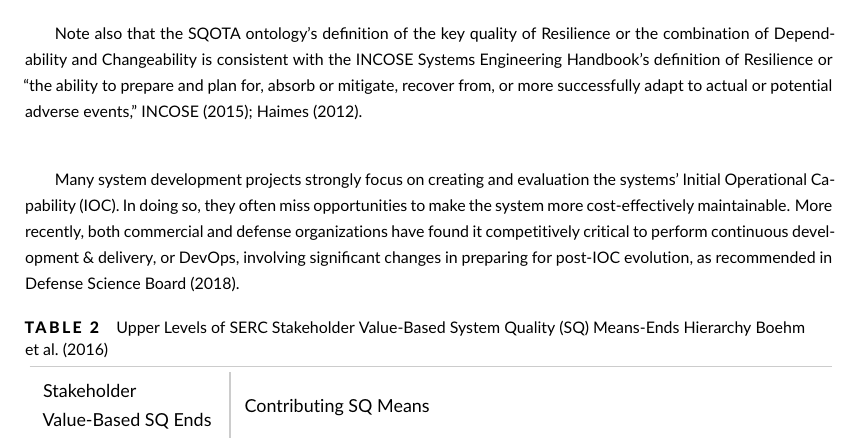
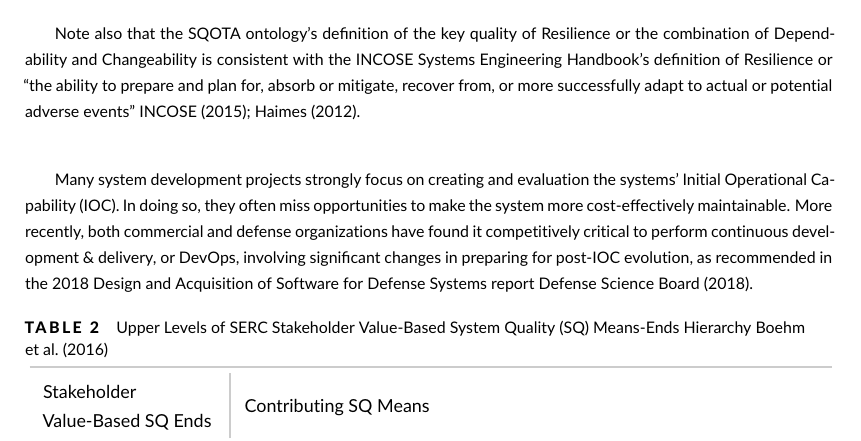
Before and after one commit to pbehghader/SystemsEngineeringJournal, a LaTeX document (main.tex, which reads introduction.tex): part of page 3 of 16, cut so that both start at the same text. Compiled offline with pdfLaTeX.

Commit message:
Two small perfective changes

```diff
--- a/introduction.tex
+++ b/introduction.tex
@@ -39,11 +39,11 @@ Table \ref{tab:pdlcc} provides more detail on fractions of hardware and software
 
 The SQOTA ontology identified Maintainability as not only supporting Affordability in terms of total ownership costs, but also supporting Changeability and Dependability (see Table \ref{tab:SERC_Stakeholder}). Maintainability supports Changeability in terms of rapid adaptability to new opportunities and threats, and also supports Dependability in terms of Availability, in that reducing Mean Time to Repair (MTTR) for a system with a given Reliability in terms of Mean Time Between Failures (MTBF) improves Availability via the equation Availability = MTBF / (MTBF+MTTR) \cite{IIS2:IIS2278}.
 
-Note also that the SQOTA ontology’s definition of the key quality of Resilience or the combination of Dependability and Changeability is consistent with the INCOSE Systems Engineering Handbook’s definition of Resilience or “the ability to prepare and plan for, absorb or mitigate, recover from, or more successfully adapt to actual or potential adverse events,”
+Note also that the SQOTA ontology’s definition of the key quality of Resilience or the combination of Dependability and Changeability is consistent with the INCOSE Systems Engineering Handbook’s definition of Resilience or “the ability to prepare and plan for, absorb or mitigate, recover from, or more successfully adapt to actual or potential adverse events”
 \cite{incose2015systems,haimes2012systems}.
 
 Many system development projects strongly focus on creating and evaluation the systems’ Initial Operational Capability (IOC). In doing so, they often miss opportunities to make the system more cost-effectively maintainable.
-More recently, both commercial and defense organizations have found it competitively critical to perform continuous development \& delivery, or DevOps, involving significant changes in preparing for post-IOC evolution, as recommended in \cite{DefenseScienceBoard}.
+More recently, both commercial and defense organizations have found it competitively critical to perform continuous development \& delivery, or DevOps, involving significant changes in preparing for post-IOC evolution, as recommended in the 2018 Design and Acquisition of Software for Defense Systems report \cite{DefenseScienceBoard}.
 
 \begin{table}[htbp]
 	\centering
```
